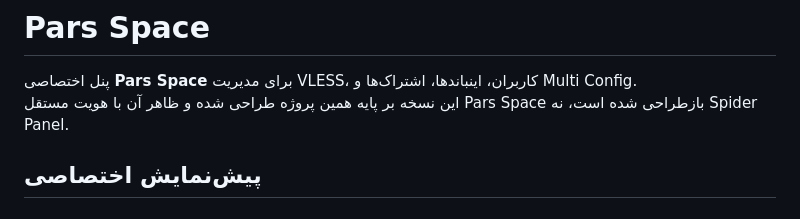
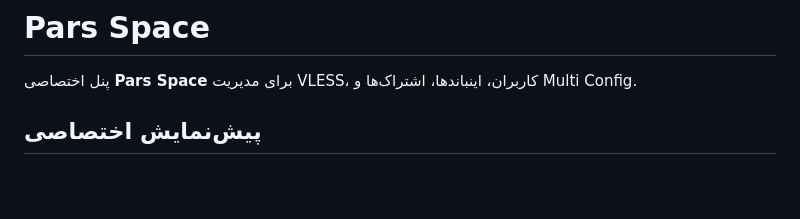
Before and after one commit to PSP-Support/ParsSpace, a Markdown page: README.md, the part around the change. Rendered like a GitHub page; blank space fills up the shorter version.

```diff
--- a/README.md
+++ b/README.md
@@ -1,7 +1,7 @@
 # Pars Space
 
 پنل اختصاصی **Pars Space** برای مدیریت VLESS، کاربران، اینباندها، اشتراک‌ها و Multi Config.
-این نسخه بر پایه همین پروژه طراحی شده و ظاهر آن با هویت مستقل Pars Space بازطراحی شده است، نه Spider Panel.
+
 
 ## پیش‌نمایش اختصاصی
 
```
